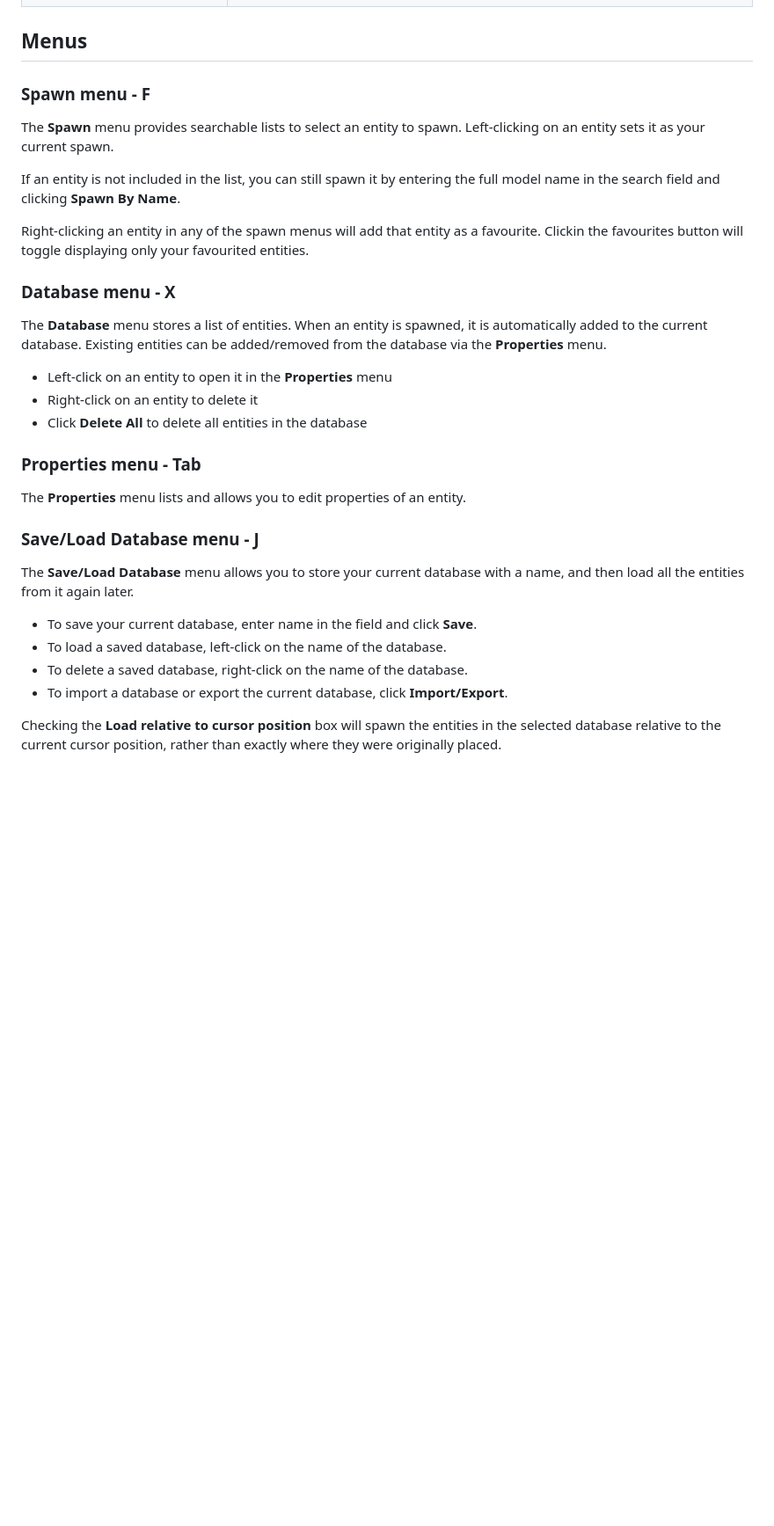
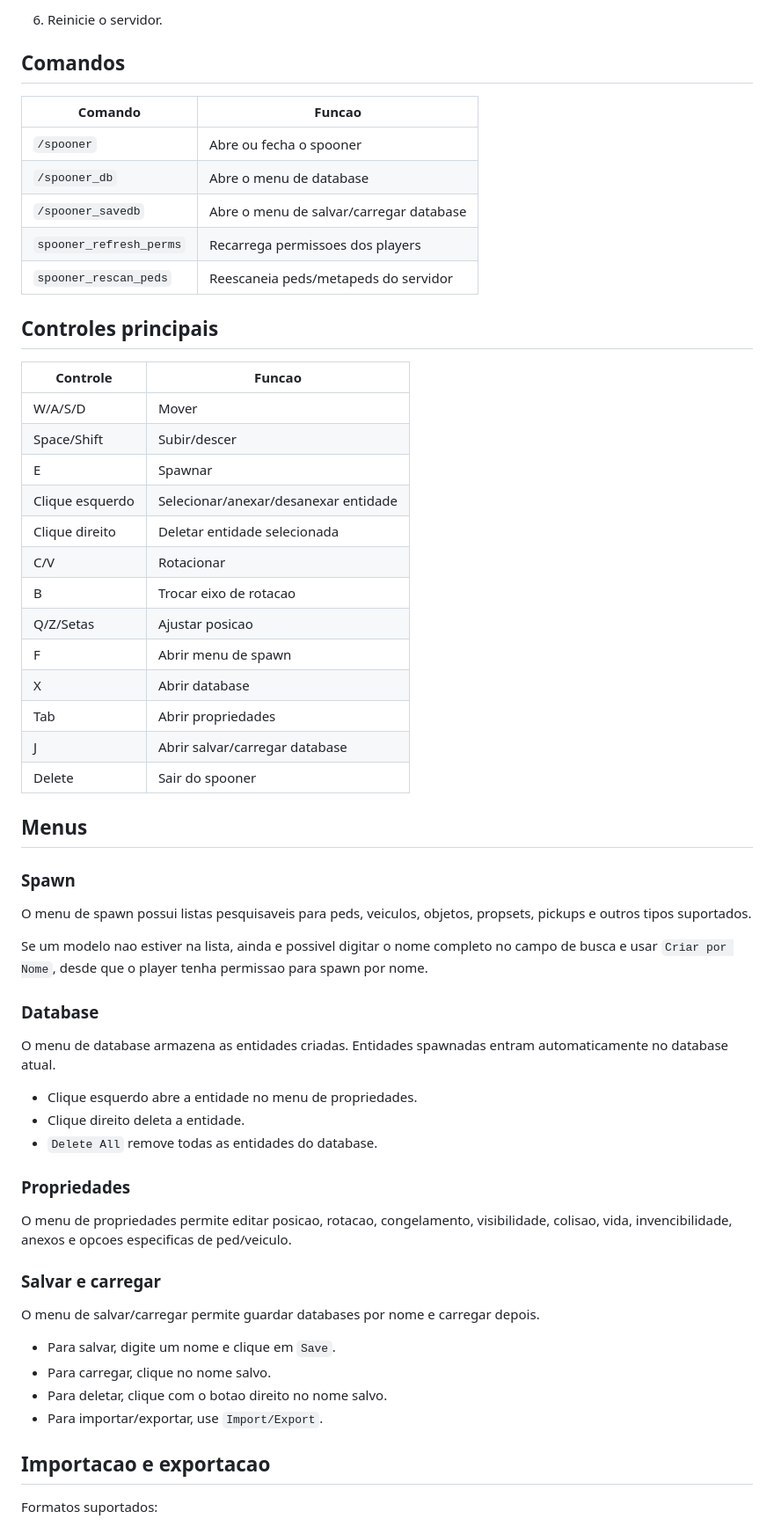
Before and after one commit to Valvesitor/SpoonerVersaoTWS, a Markdown page: README.md, the part around one of its changes. Shown at 88% size. Rendered like a GitHub page; blank space fills up the shorter version.

Commit message:
Atualização completa da Store

```diff
--- a/README.md
+++ b/README.md
@@ -72,34 +90,63 @@ If you have any problems, you can always open a ticket in the [Spooni Discord](h
+6. Reinicie o servidor.
+
+## Comandos
+
+| Comando | Funcao |
+| --- | --- |
+| `/spooner` | Abre ou fecha o spooner |
+| `/spooner_db` | Abre o menu de database |
+| `/spooner_savedb` | Abre o menu de salvar/carregar database |
+| `spooner_refresh_perms` | Recarrega permissoes dos players |
+| `spooner_rescan_peds` | Reescaneia peds/metapeds do servidor |
+
+## Controles principais
+
+| Controle | Funcao |
+| --- | --- |
+| W/A/S/D | Mover |
+| Space/Shift | Subir/descer |
+| E | Spawnar |
+| Clique esquerdo | Selecionar/anexar/desanexar entidade |
+| Clique direito | Deletar entidade selecionada |
+| C/V | Rotacionar |
+| B | Trocar eixo de rotacao |
+| Q/Z/Setas | Ajustar posicao |
+| F | Abrir menu de spawn |
+| X | Abrir database |
+| Tab | Abrir propriedades |
+| J | Abrir salvar/carregar database |
+| Delete | Sair do spooner |
 
 ## Menus
 
-### Spawn menu - F
+### Spawn
 
-The **Spawn** menu provides searchable lists to select an entity to spawn. Left-clicking on an entity sets it as your current spawn.
+O menu de spawn possui listas pesquisaveis para peds, veiculos, objetos, propsets, pickups e outros tipos suportados.
 
-If an entity is not included in the list, you can still spawn it by entering the full model name in the search field and clicking **Spawn By Name**.
+Se um modelo nao estiver na lista, ainda e possivel digitar o nome completo no campo de busca e usar `Criar por Nome`, desde que o player tenha permissao para spawn por nome.
 
-Right-clicking an entity in any of the spawn menus will add that entity as a favourite. Clickin the favourites button will toggle displaying only your favourited entities.
+### Database
 
-### Database menu - X
+O menu de database armazena as entidades criadas. Entidades spawnadas entram automaticamente no database atual.
 
-The **Database** menu stores a list of entities. When an entity is spawned, it is automatically added to the current database. Existing entities can be added/removed from the database via the **Properties** menu.
+- Clique esquerdo abre a entidade no menu de propriedades.
+- Clique direito deleta a entidade.
+- `Delete All` remove todas as entidades do database.
 
-- Left-click on an entity to open it in the **Properties** menu
-- Right-click on an entity to delete it
-- Click **Delete All** to delete all entities in the database
+### Propriedades
 
-### Properties menu - Tab
+O menu de propriedades permite editar posicao, rotacao, congelamento, visibilidade, colisao, vida, invencibilidade, anexos e opcoes especificas de ped/veiculo.
 
-The **Properties** menu lists and allows you to edit properties of an entity.
+### Salvar e carregar
 
-### Save/Load Database menu - J
+O menu de salvar/carregar permite guardar databases por nome e carregar depois.
 
-The **Save/Load Database** menu allows you to store your current database with a name, and then load all the entities from it again later.
+- Para salvar, digite um nome e clique em `Save`.
+- Para carregar, clique no nome salvo.
+- Para deletar, clique com o botao direito no nome salvo.
+- Para importar/exportar, use `Import/Export`.
 
-- To save your current database, enter name in the field and click **Save**.
-- To load a saved database, left-click on the name of the database.
-- To delete a saved database, right-click on the name of the database.
-- To import a database or export the current database, click **Import/Export**.
+## Importacao e exportacao
 
-Checking the **Load relative to cursor position** box will spawn the entities in the selected database relative to the current cursor position, rather than exactly where they were originally placed.
+Formatos suportados:
 
```
Also changed, not shown: other parts of README.md (+96 -84 lines).
